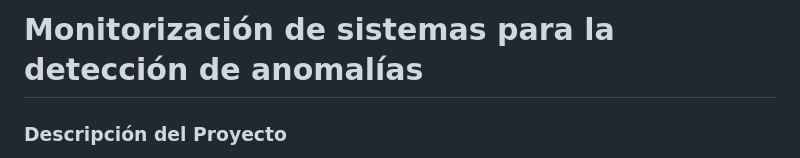
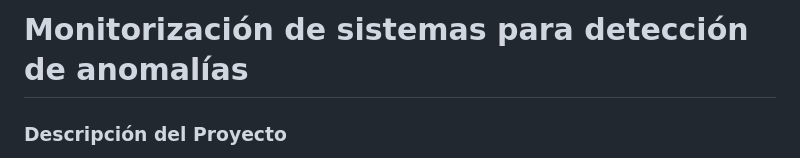
Before and after one commit to mafortess/anomalyDetectionTFG, a Markdown page: README.md, the part around the change. GitHub-like rendering.

```diff
--- a/README.md
+++ b/README.md
@@ -1,4 +1,4 @@
-# Monitorización de sistemas para la detección de anomalías
+# Monitorización de sistemas para detección de anomalías
 
 ### Descripción del Proyecto
 
```
